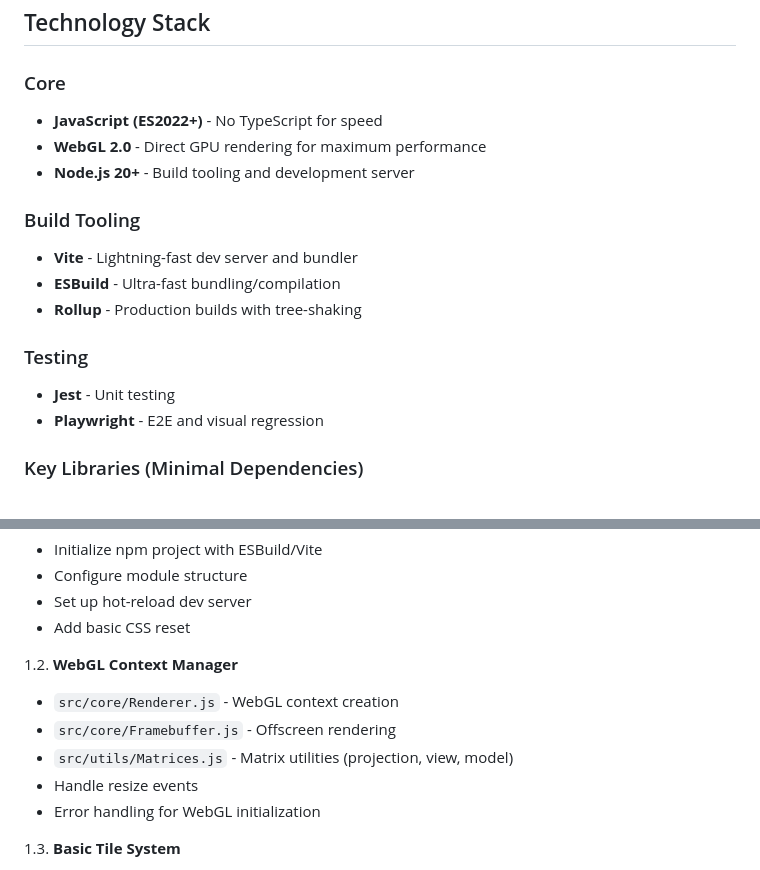
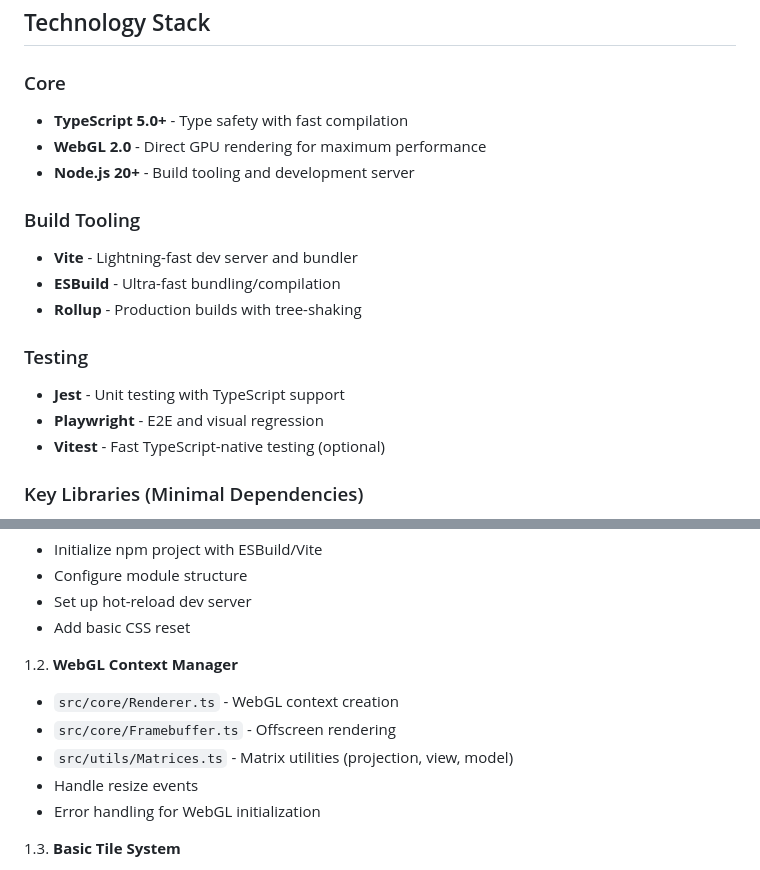
Before and after one commit to KimutaiLawrence/maplib, a Markdown page: IMPLEMENTATION_PLAN.md, 2 parts joined by grey strips. GitHub-like rendering.

Commit message:
feat: add implementation plan with TypeScript stack

```diff
--- a/IMPLEMENTATION_PLAN.md
+++ b/IMPLEMENTATION_PLAN.md
@@ -6,7 +6,7 @@ Fast-track implementation of a high-performance mapping library using JavaScript
 ## Technology Stack
 
 ### Core
-- **JavaScript (ES2022+)** - No TypeScript for speed
+- **TypeScript 5.0+** - Type safety with fast compilation
 - **WebGL 2.0** - Direct GPU rendering for maximum performance
 - **Node.js 20+** - Build tooling and development server
 
@@ -16,8 +16,9 @@ Fast-track implementation of a high-performance mapping library using JavaScript
 - **Rollup** - Production builds with tree-shaking
 
 ### Testing
-- **Jest** - Unit testing
+- **Jest** - Unit testing with TypeScript support
 - **Playwright** - E2E and visual regression
+- **Vitest** - Fast TypeScript-native testing (optional)
 
 ### Key Libraries (Minimal Dependencies)
 - `gl-matrix` - Fast matrix/vector math
@@ -37,9 +38,9 @@ Fast-track implementation of a high-performance mapping library using JavaScript
 - Add basic CSS reset
 
 1.2. **WebGL Context Manager**
-- `src/core/Renderer.js` - WebGL context creation
-- `src/core/Framebuffer.js` - Offscreen rendering
-- `src/utils/Matrices.js` - Matrix utilities (projection, view, model)
+- `src/core/Renderer.ts` - WebGL context creation
+- `src/core/Framebuffer.ts` - Offscreen rendering
+- `src/utils/Matrices.ts` - Matrix utilities (projection, view, model)
 - Handle resize events
 - Error handling for WebGL initialization
 
```
